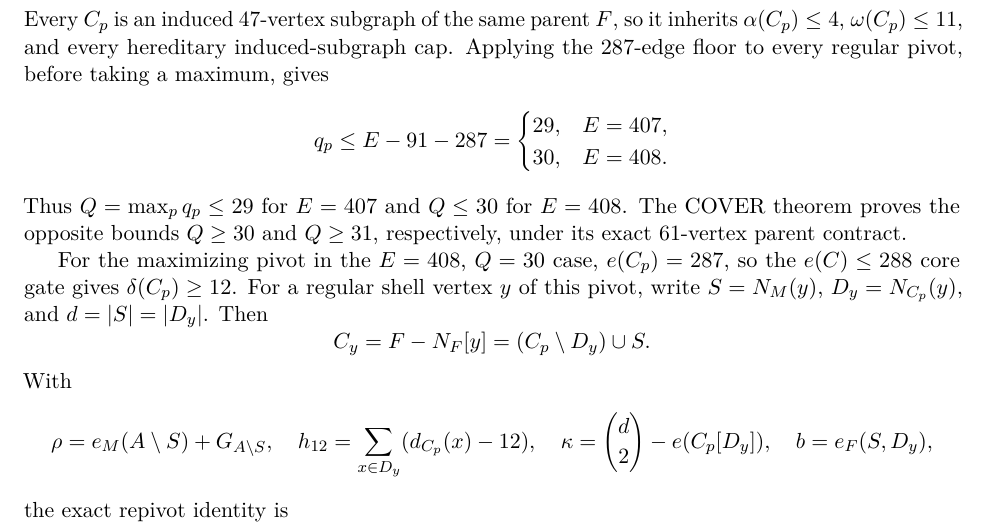
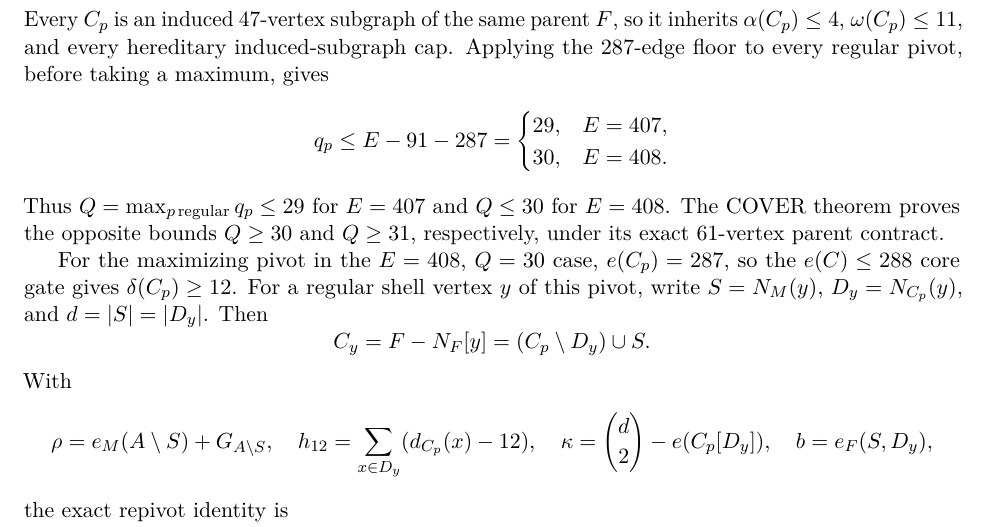
Before and after one commit to Icarus-K-Laplace/EG617-r12-proof, a LaTeX paper (PAPER/main.tex): part of page 4 of 5, cut so that both start at the same text. Compiled offline with pdfLaTeX.

Commit message:
Make the regular-pivot domain of Q explicit

```diff
--- a/PAPER/main.tex
+++ b/PAPER/main.tex
@@ -220,7 +220,7 @@ regular pivot, before taking a maximum, gives
  30,&E=408.
  \end{cases}
 \]
-Thus $Q=\max_p q_p\leq29$ for $E=407$ and $Q\leq30$ for $E=408$.
+Thus $Q=\max_{p\,\mathrm{regular}} q_p\leq29$ for $E=407$ and $Q\leq30$ for $E=408$.
 The COVER theorem proves the opposite bounds $Q\geq30$ and $Q\geq31$,
 respectively, under its exact $61$-vertex parent contract.
 
```
